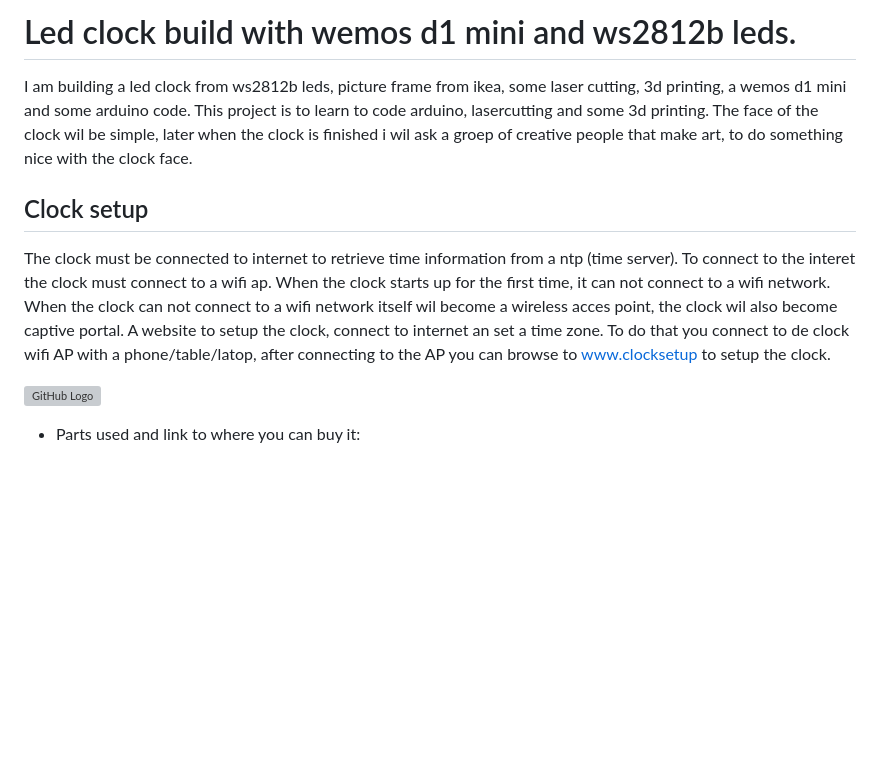
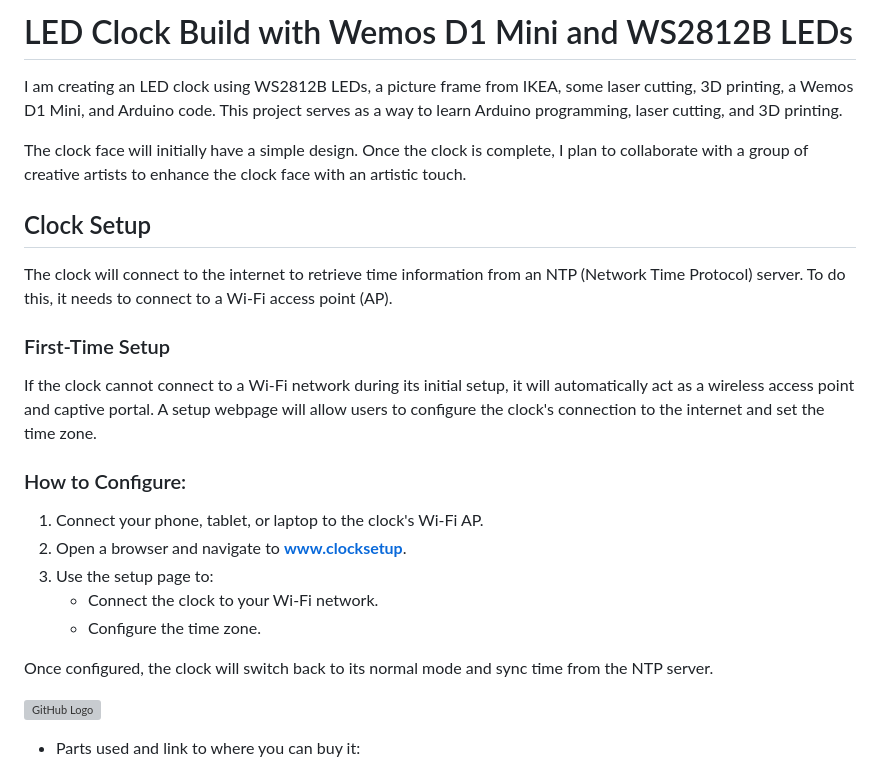
Before and after one commit to perry-amsterdam/led-clock, a Markdown page: README.md, the part around the change. Drawn GitHub-style; blank space fills up the shorter version; grey boxes are pictures that could not be loaded.

```diff
--- a/README.md
+++ b/README.md
@@ -1,10 +1,24 @@
-# Led clock build with wemos d1 mini and ws2812b leds.
+# LED Clock Build with Wemos D1 Mini and WS2812B LEDs
 
-I am building a led clock from ws2812b leds, picture frame from ikea, some laser cutting, 3d printing, a wemos d1 mini and some arduino code. This project is to learn to code arduino, lasercutting and some 3d printing. The face of the clock wil be simple, later when the clock is finished i wil ask a groep of creative people that make art, to do something nice with the clock face.
+I am creating an LED clock using WS2812B LEDs, a picture frame from IKEA, some laser cutting, 3D printing, a Wemos D1 Mini, and Arduino code. This project serves as a way to learn Arduino programming, laser cutting, and 3D printing.
 
-## Clock setup
+The clock face will initially have a simple design. Once the clock is complete, I plan to collaborate with a group of creative artists to enhance the clock face with an artistic touch.
 
-The clock must be connected to internet to retrieve time information from a ntp (time server). To connect to the interet the clock must connect to a wifi ap. When the clock starts up for the first time, it can not connect to a wifi network. When the clock can not connect to a wifi network itself wil become a wireless acces point, the clock wil also become captive portal. A website to setup the clock, connect to internet an set a time zone. To do that you connect to de clock wifi AP with a phone/table/latop, after connecting to the AP you can browse to www.clocksetup to setup the clock.
+## Clock Setup
+
+The clock will connect to the internet to retrieve time information from an NTP (Network Time Protocol) server. To do this, it needs to connect to a Wi-Fi access point (AP).
+
+### First-Time Setup
+If the clock cannot connect to a Wi-Fi network during its initial setup, it will automatically act as a wireless access point and captive portal. A setup webpage will allow users to configure the clock's connection to the internet and set the time zone.
+
+### How to Configure:
+1. Connect your phone, tablet, or laptop to the clock's Wi-Fi AP.
+2. Open a browser and navigate to **www.clocksetup**.
+3. Use the setup page to:
+   - Connect the clock to your Wi-Fi network.
+   - Configure the time zone.
+
+Once configured, the clock will switch back to its normal mode and sync time from the NTP server.
 
 ![GitHub Logo](images/led-clock-face.svg)
 
```
